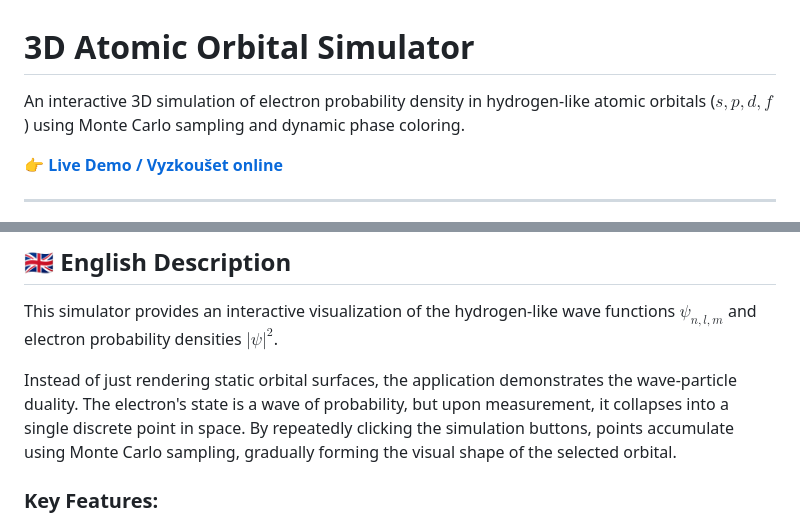
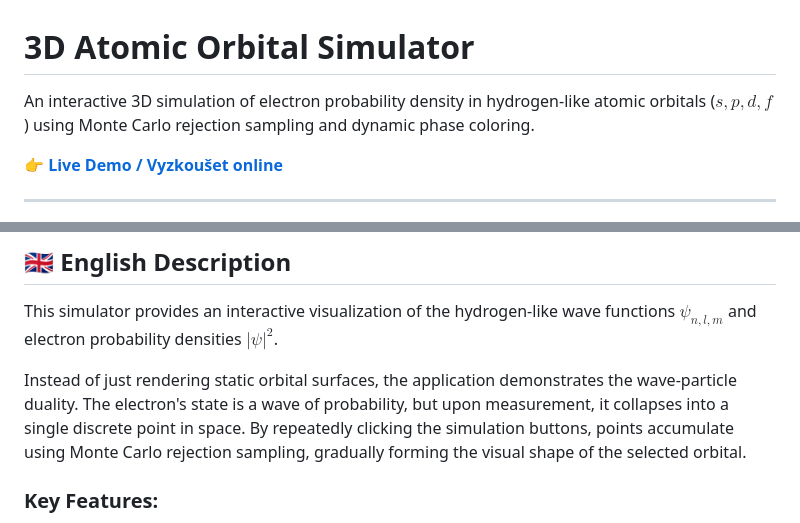
Before and after one commit to KarelBerka/orbital-simulator, a Markdown page: README.md, 2 parts joined by grey strips. GitHub-like rendering.

Commit message:
Update README.md to use the more precise term Monte Carlo rejection sampling

```diff
--- a/README.md
+++ b/README.md
@@ -1,6 +1,6 @@
 # 3D Atomic Orbital Simulator
 
-An interactive 3D simulation of electron probability density in hydrogen-like atomic orbitals ($s, p, d, f$) using Monte Carlo sampling and dynamic phase coloring.
+An interactive 3D simulation of electron probability density in hydrogen-like atomic orbitals ($s, p, d, f$) using Monte Carlo rejection sampling and dynamic phase coloring.
 
 👉 **[Live Demo / Vyzkoušet online](https://karelberka.github.io/orbital-simulator/)**
 
@@ -26,7 +26,7 @@ Místo prostého zobrazení hotových orbitálních tvarů simulátor ukazuje sa
 
 This simulator provides an interactive visualization of the hydrogen-like wave functions $\psi_{n,l,m}$ and electron probability densities $|\psi|^2$.
 
-Instead of just rendering static orbital surfaces, the application demonstrates the wave-particle duality. The electron's state is a wave of probability, but upon measurement, it collapses into a single discrete point in space. By repeatedly clicking the simulation buttons, points accumulate using Monte Carlo sampling, gradually forming the visual shape of the selected orbital.
+Instead of just rendering static orbital surfaces, the application demonstrates the wave-particle duality. The electron's state is a wave of probability, but upon measurement, it collapses into a single discrete point in space. By repeatedly clicking the simulation buttons, points accumulate using Monte Carlo rejection sampling, gradually forming the visual shape of the selected orbital.
 
 ### Key Features:
 *   **Interactive 3D View (Three.js)**: OrbitControls (pan, zoom, rotate) with optional auto-rotation.
```
